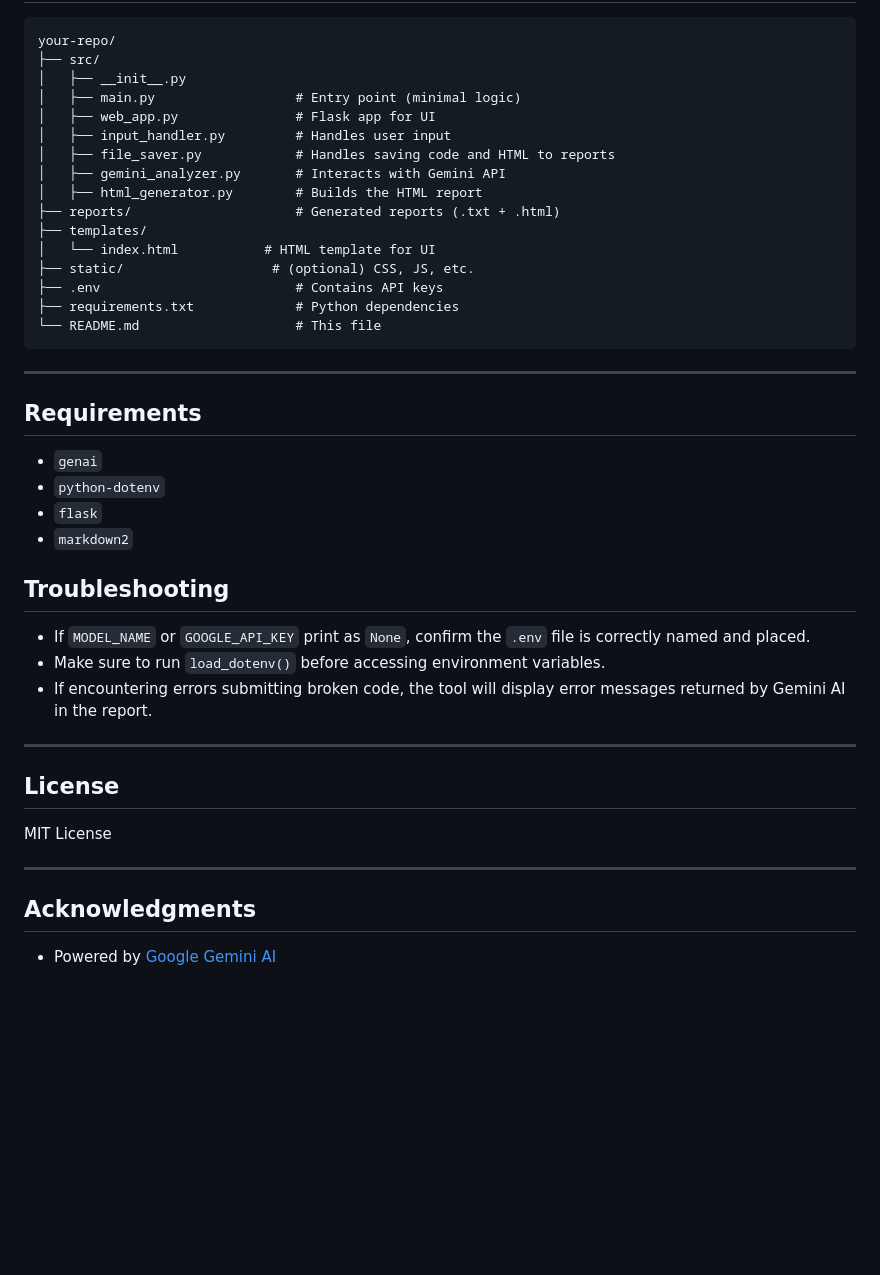
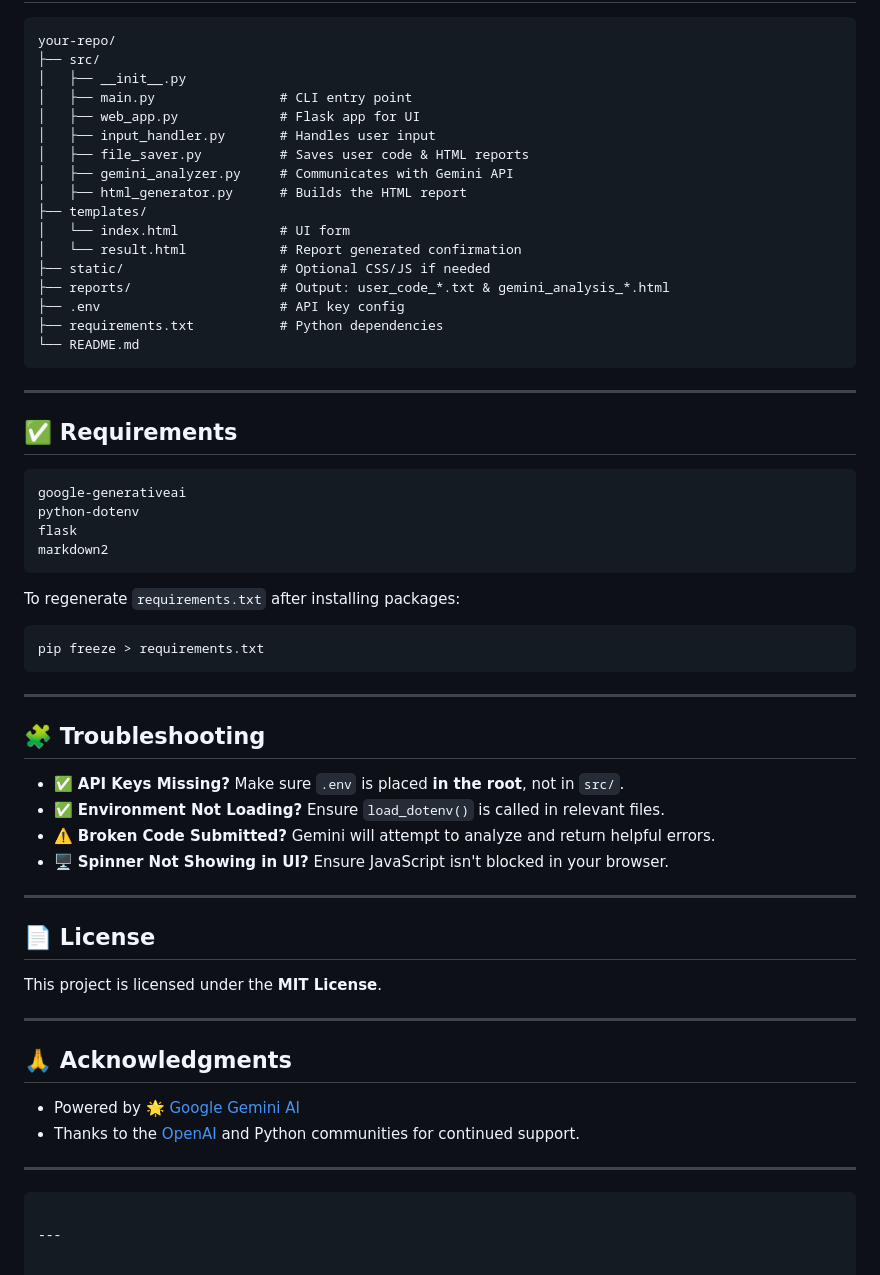
Before and after one commit to AleksandarHristov1337/Data-Structures-and-Algorithms-in-Python-Code-Generator, a Markdown page: README.md, the part around one of its changes. Rendered like a GitHub page; blank space fills up the shorter version.

````diff
--- a/README.md
+++ b/README.md
@@ -73,44 +87,63 @@ Big-O notations, and suggestions for algorithm improvements.
 your-repo/
 ├── src/
 │   ├── __init__.py
-│   ├── main.py                  # Entry point (minimal logic)
-│   ├── web_app.py               # Flask app for UI
-│   ├── input_handler.py         # Handles user input
-│   ├── file_saver.py            # Handles saving code and HTML to reports
-│   ├── gemini_analyzer.py       # Interacts with Gemini API
-│   ├── html_generator.py        # Builds the HTML report
-├── reports/                     # Generated reports (.txt + .html)
+│   ├── main.py                # CLI entry point
+│   ├── web_app.py             # Flask app for UI
+│   ├── input_handler.py       # Handles user input
+│   ├── file_saver.py          # Saves user code & HTML reports
+│   ├── gemini_analyzer.py     # Communicates with Gemini API
+│   ├── html_generator.py      # Builds the HTML report
 ├── templates/
-│   └── index.html           # HTML template for UI
-├── static/                   # (optional) CSS, JS, etc.
-├── .env                         # Contains API keys
-├── requirements.txt             # Python dependencies
-└── README.md                    # This file
+│   └── index.html             # UI form
+│   └── result.html            # Report generated confirmation
+├── static/                    # Optional CSS/JS if needed
+├── reports/                   # Output: user_code_*.txt & gemini_analysis_*.html
+├── .env                       # API key config
+├── requirements.txt           # Python dependencies
+└── README.md
 ```
 
 ---
 
-## Requirements
+## ✅ Requirements
 
-* `genai`
-* `python-dotenv`
-* `flask`
-* `markdown2`
+```txt
+google-generativeai
+python-dotenv
+flask
+markdown2
+```
 
-## Troubleshooting
+To regenerate `requirements.txt` after installing packages:
 
-* If `MODEL_NAME` or `GOOGLE_API_KEY` print as `None`, confirm the `.env` file is correctly named and placed.
-* Make sure to run `load_dotenv()` before accessing environment variables.
-* If encountering errors submitting broken code, the tool will display error messages returned by Gemini AI in the report.
+```bash
+pip freeze > requirements.txt
+```
 
 ---
 
-## License
+## 🧩 Troubleshooting
 
-MIT License
+* ✅ **API Keys Missing?** Make sure `.env` is placed **in the root**, not in `src/`.
+* ✅ **Environment Not Loading?** Ensure `load_dotenv()` is called in relevant files.
+* ⚠️ **Broken Code Submitted?** Gemini will attempt to analyze and return helpful errors.
+* 🖥️ **Spinner Not Showing in UI?** Ensure JavaScript isn't blocked in your browser.
 
 ---
 
-## Acknowledgments
+## 📄 License
 
-* Powered by [Google Gemini AI](https://developers.generativeai.google/)
+This project is licensed under the **MIT License**.
+
+---
+
+## 🙏 Acknowledgments
+
+* Powered by [🌟 Google Gemini AI](https://developers.generativeai.google/)
+* Thanks to the [OpenAI](https://openai.com) and Python communities for continued support.
+
+---
+
+```
+
+---
````
Also changed, not shown: other parts of README.md (+56 -42 lines).
